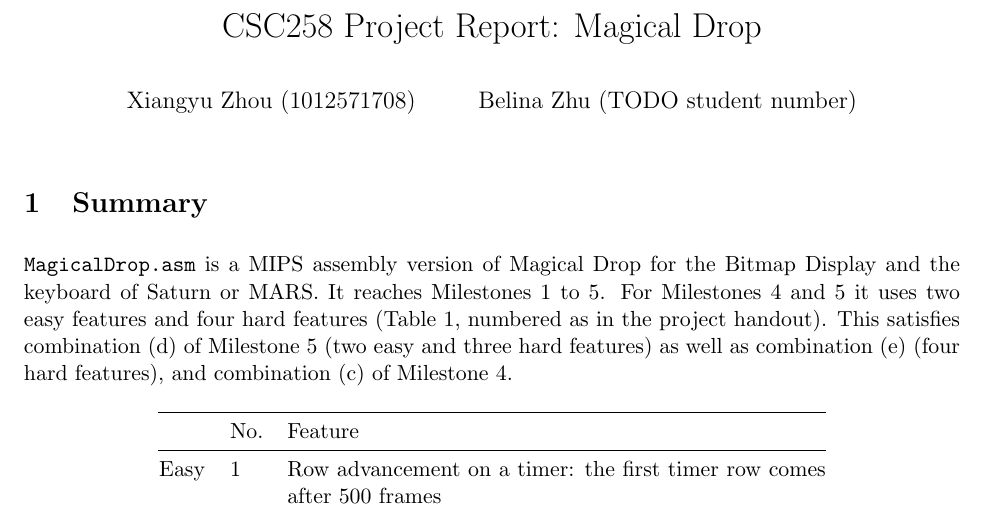
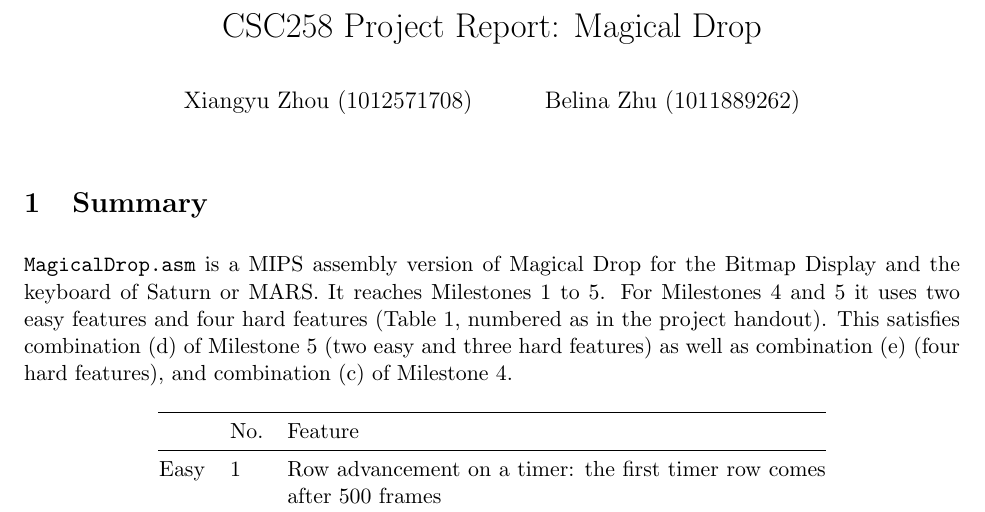
Before and after one commit to aliezaway/csc258-magical-drop, a LaTeX document (submission/project_report.tex): part of page 1 of 11, cut so that both start at the same text. Compiled offline with pdfLaTeX.

Commit message:
Fill in Belina Zhu's student number

```diff
--- a/submission/project_report.tex
+++ b/submission/project_report.tex
@@ -21,7 +21,7 @@
       see \texttt{project\_report.pdf} for this figure.}}}}
 
 \title{CSC258 Project Report: Magical Drop}
-\author{Xiangyu Zhou (1012571708) \and Belina Zhu (TODO student number)}
+\author{Xiangyu Zhou (1012571708) \and Belina Zhu (1011889262)}
 \date{}
 
 \begin{document}
```
Also changed, not shown: README.md, submission/project_report.pdf, 1 other file.
